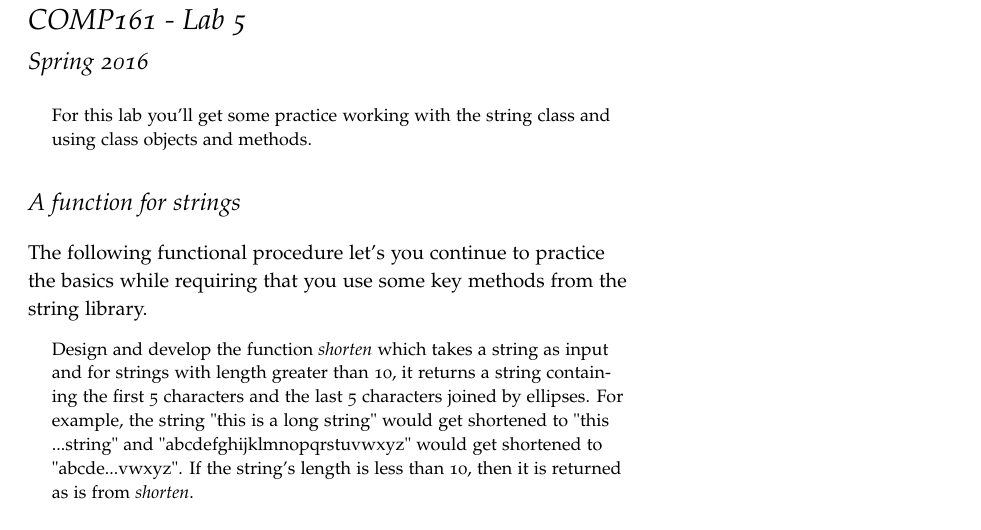
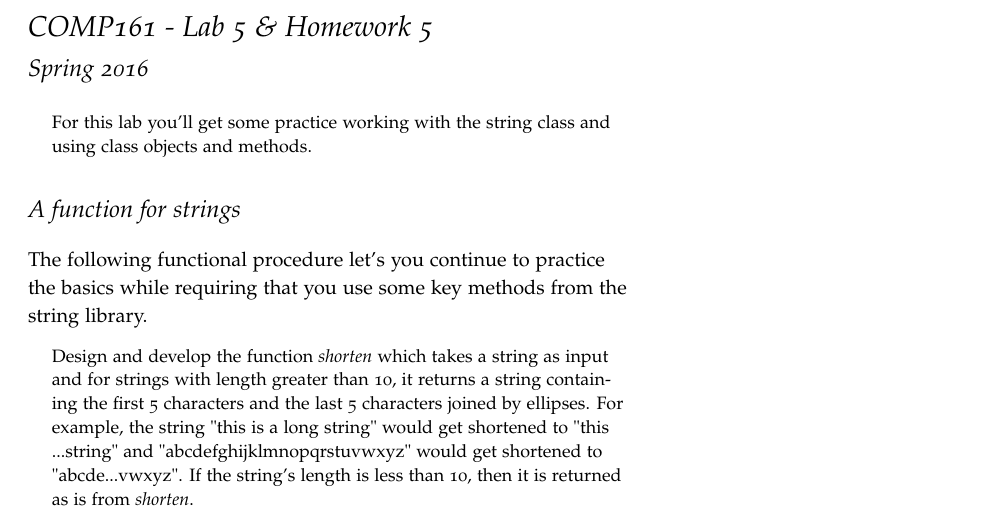
Before and after one commit to jlmayfield/MC-COMP161, a LaTeX document (Lab_and_hwk/comp161-lab5.tex): part of the page, cut so that both start at the same text. Compiled offline with pdfLaTeX.

Commit message:
added hwk5 to title of lab5

```diff
--- a/Lab_and_hwk/comp161-lab5.tex
+++ b/Lab_and_hwk/comp161-lab5.tex
@@ -3,7 +3,7 @@
 \usepackage{hyperref}
 \usepackage{framed}
 
-\title{COMP161 - Lab 5}
+\title{COMP161 - Lab 5 \& Homework 5}
 \author{}
 \date{Spring 2016}
 
```
Also changed, not shown: Lab_and_hwk/comp161-lab5.pdf.
